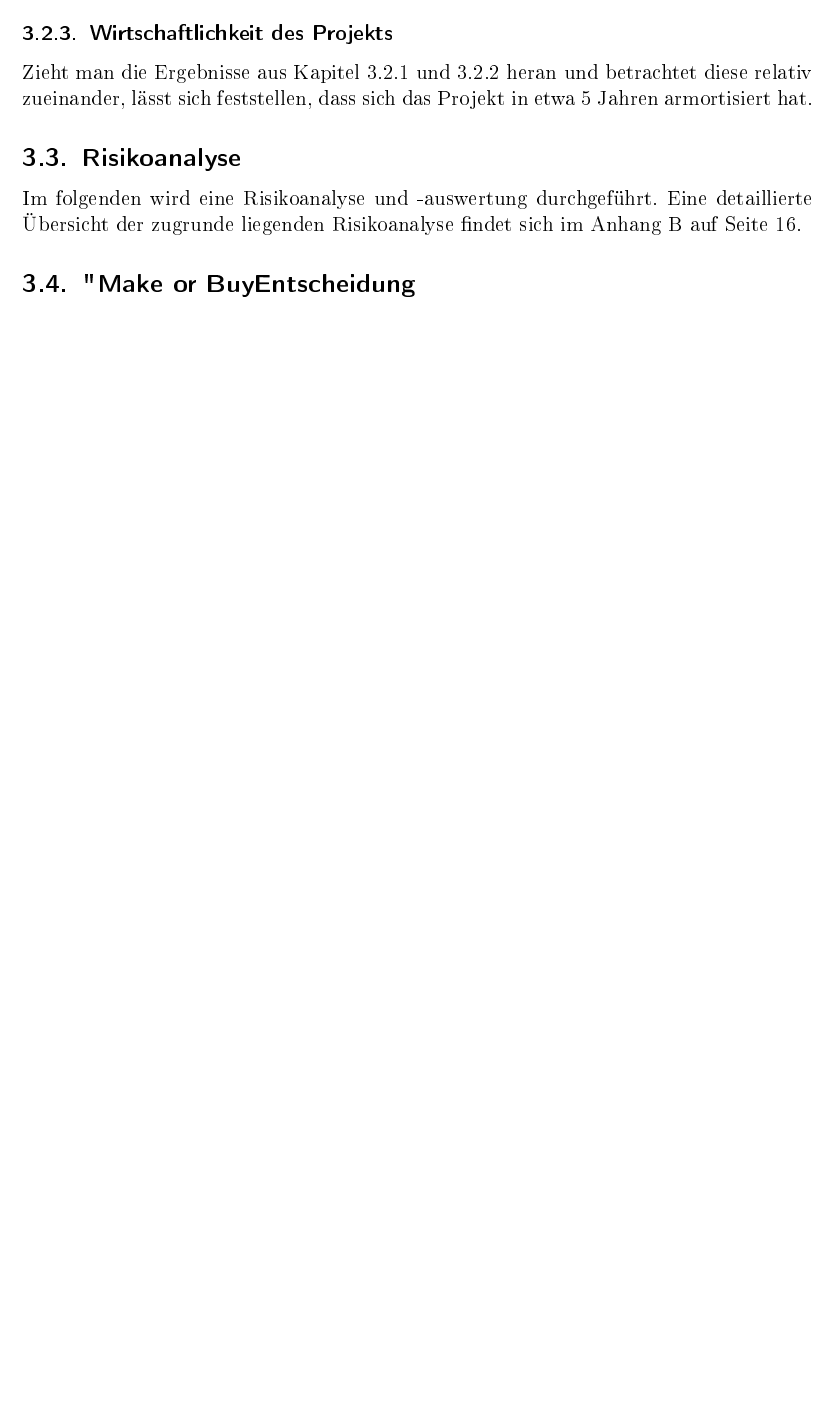
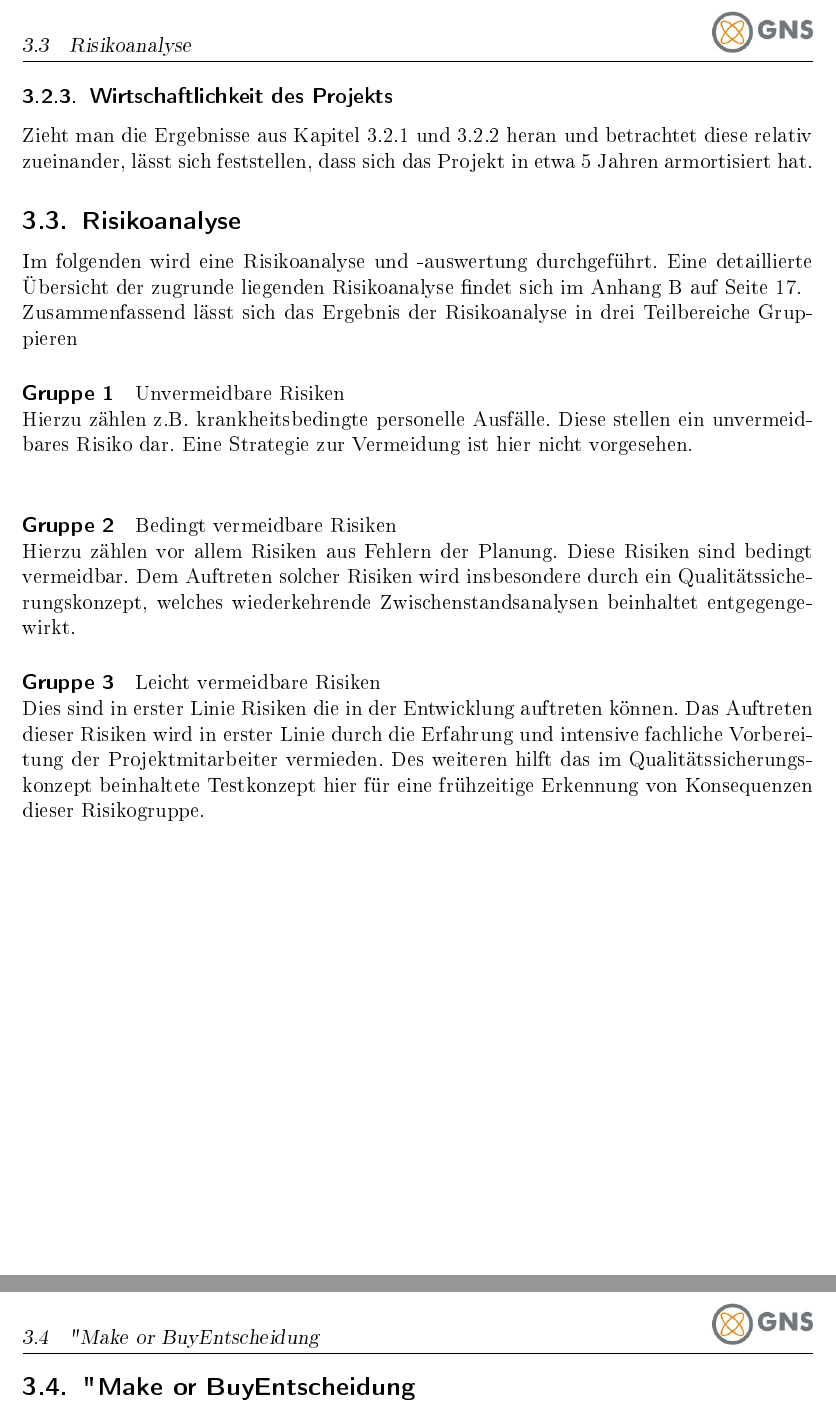
Before and after one commit to herrmanno/projektbericht, a LaTeX document (main.tex): part of page 13 of 17 before the commit and two parts of pages 13 and 14 of 18 after it, the two joined at a grey line, cut at the place of the change, the shorter picture padded with empty space. The pictures show the PDF file main.pdf that the author committed with the source.

Commit message:
Risikoanalyse verfeinert

```diff
--- a/main.tex
+++ b/main.tex
@@ -285,6 +285,21 @@ Zieht man die Ergebnisse aus Kapitel \ref{sec:nutzen_des_projekts} und \ref{sec:
 Im folgenden wird eine Risikoanalyse und -auswertung durchgeführt.
 Eine detaillierte Übersicht der zugrunde liegenden Risikoanalyse findet sich im Anhang \ref{app:risikoanalyse} auf Seite \pageref{app:risikoanalyse}.
 
+Zusammenfassend lässt sich das Ergebnis der Risikoanalyse in drei Teilbereiche Gruppieren
+
+\paragraph{Gruppe 1}
+Unvermeidbare Risiken \\
+Hierzu zählen z.B. krankheitsbedingte personelle Ausfälle. Diese stellen ein unvermeidbares Risiko dar. Eine Strategie zur Vermeidung ist hier nicht vorgesehen.\\
+
+\paragraph{Gruppe 2}
+Bedingt vermeidbare Risiken \\
+Hierzu zählen vor allem Risiken aus Fehlern der Planung. Diese Risiken sind bedingt vermeidbar. Dem Auftreten solcher Risiken wird insbesondere durch ein Qualitätssicherungskonzept, welches wiederkehrende Zwischenstandsanalysen beinhaltet entgegengewirkt.
+
+\paragraph{Gruppe 3}
+Leicht vermeidbare Risiken \\
+Dies sind in erster Linie Risiken die in der Entwicklung auftreten können. Das Auftreten dieser Risiken wird in erster Linie durch die Erfahrung und intensive fachliche Vorbereitung der Projektmitarbeiter vermieden. Des weiteren hilft das im Qualitätssicherungskonzept beinhaltete Testkonzept hier für eine frühzeitige Erkennung von Konsequenzen dieser Risikogruppe.
+
+
 \subsection{"Make or Buy"-Entscheidung}
 
 \subsection{Projektkosten}
```
Also changed, not shown: main.pdf, 6 other files.
